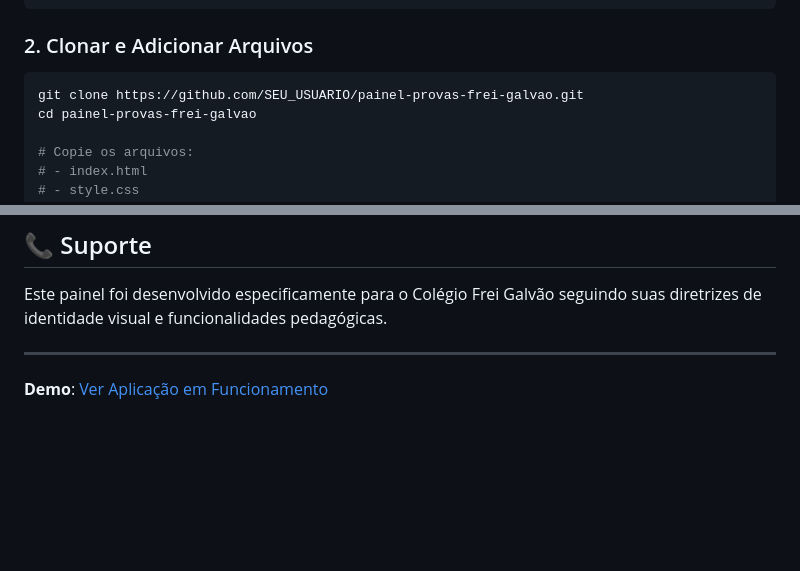
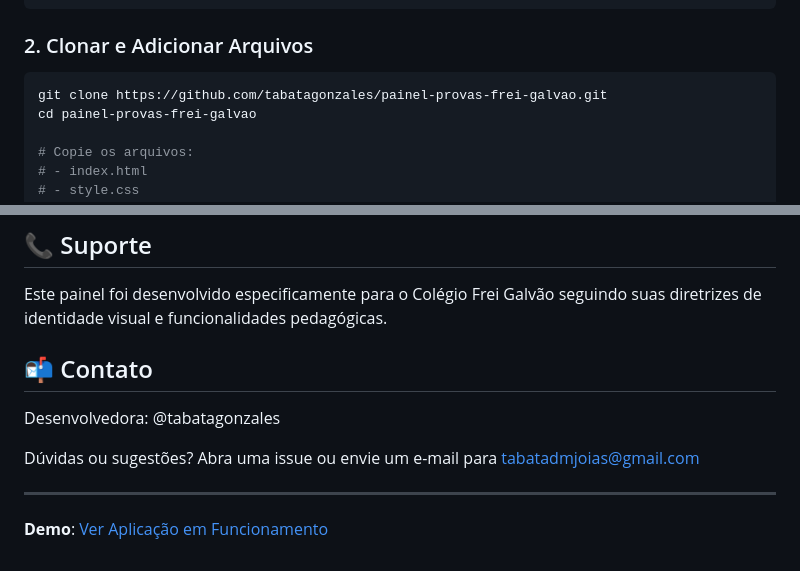
Before and after one commit to tabatagonzales/ProvasBimestrais, a Markdown page: README-github-pages.md, 2 parts joined by grey strips. Rendered like a GitHub page; blank space fills up the shorter version.

````diff
--- a/README-github-pages.md
+++ b/README-github-pages.md
@@ -21,7 +21,7 @@ Uma interface web lúdica, estudantil e responsiva para exibição do cronograma
 
 ### 2. Clonar e Adicionar Arquivos
 ```bash
-git clone https://github.com/SEU_USUARIO/painel-provas-frei-galvao.git
+git clone https://github.com/tabatagonzales/painel-provas-frei-galvao.git
 cd painel-provas-frei-galvao
 
 # Copie os arquivos:
@@ -130,5 +130,11 @@ Para modificar o conteúdo das provas, edite o objeto `examData` no arquivo `app
 
 Este painel foi desenvolvido especificamente para o Colégio Frei Galvão seguindo suas diretrizes de identidade visual e funcionalidades pedagógicas.
 
+## 📬 Contato
+
+Desenvolvedora: @tabatagonzales
+
+Dúvidas ou sugestões? Abra uma issue ou envie um e-mail para tabatadmjoias@gmail.com
+
 ---
 
````
Also changed, not shown: other parts of README-github-pages.md (+1 -1 lines).
